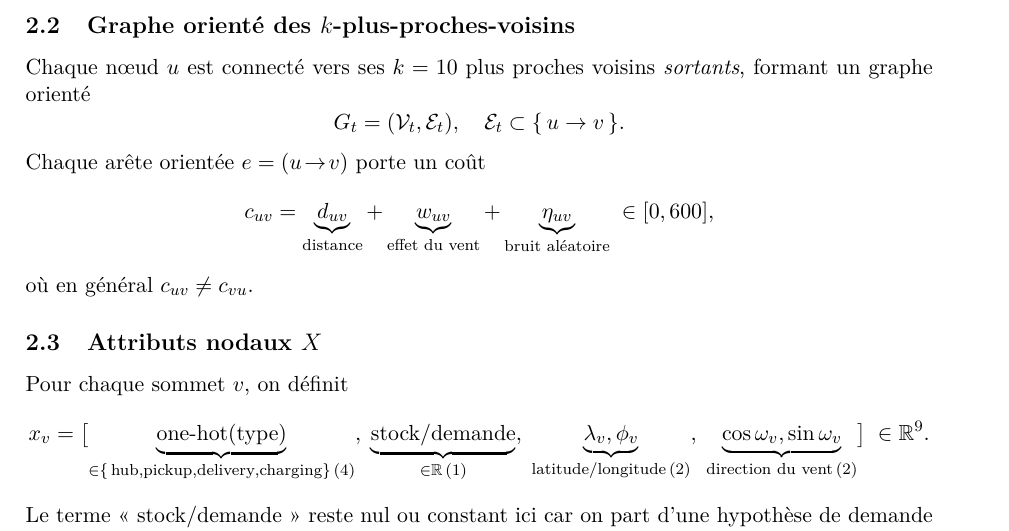
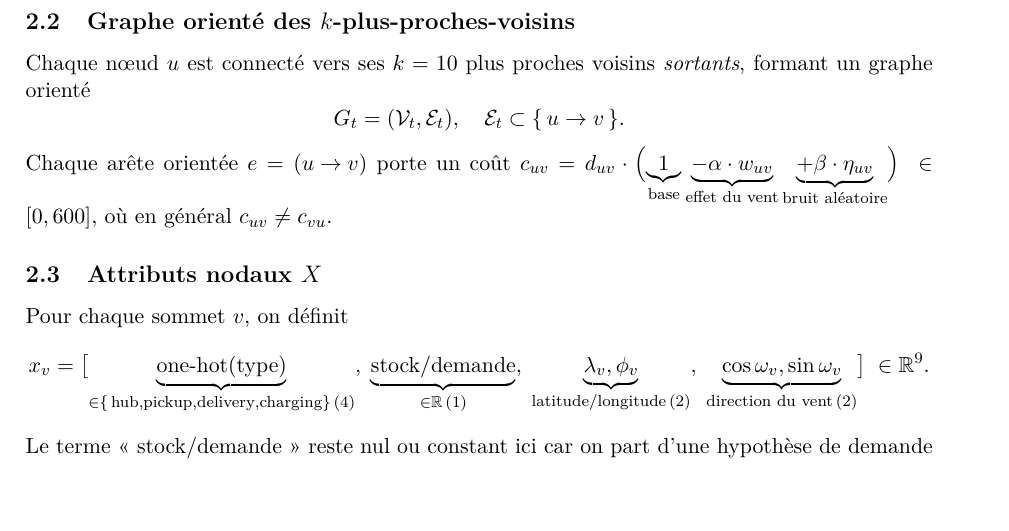
Before and after one commit to miikeydev/drone-delivery-optimizer, a LaTeX document (Rapport/rapport.tex): part of page 2 of 5, cut so that both start at the same text. Compiled offline with pdfLaTeX.

Commit message:
Edge Cost modified

```diff
--- a/Rapport/rapport.tex
+++ b/Rapport/rapport.tex
@@ -40,13 +40,15 @@ Chaque nœud \(u\) est connecté vers ses \(k=10\) plus proches voisins \emph{so
   G_t = (\mathcal{V}_t,\mathcal{E}_t),\quad \mathcal{E}_t\subset \{\,u\to v\,\}.
 \]
 Chaque arête orientée \(e=(u\!\to\!v)\) porte un coût
-\[
+\(
   c_{uv}
-  = \underbrace{d_{uv}}_{\text{distance}}
-  + \underbrace{w_{uv}}_{\text{effet du vent}}
-  + \underbrace{\eta_{uv}}_{\text{bruit aléatoire}}
+  = d_{uv} \cdot \Bigl(
+  \underbrace{1}_{\text{base}}
+  \underbrace{- \alpha \cdot w_{uv}}_{\text{effet du vent}}
+  \underbrace{+ \beta \cdot \eta_{uv}}_{\text{bruit aléatoire}}
+  \Bigr)
   \;\in[0,600],
-\]
+\)
 où en général \(c_{uv}\neq c_{vu}\).
 
 \subsection{Attributs nodaux \texorpdfstring{\(X\)}{X}}
```
Also changed, not shown: Rapport/rapport.pdf, 4 other files.
